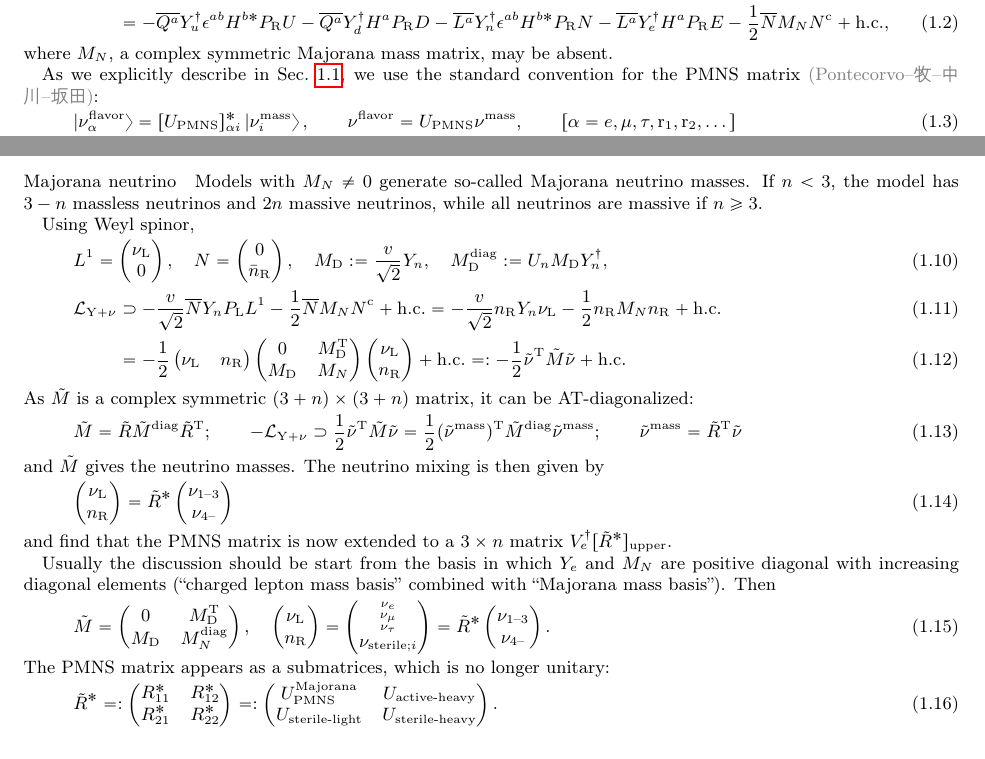
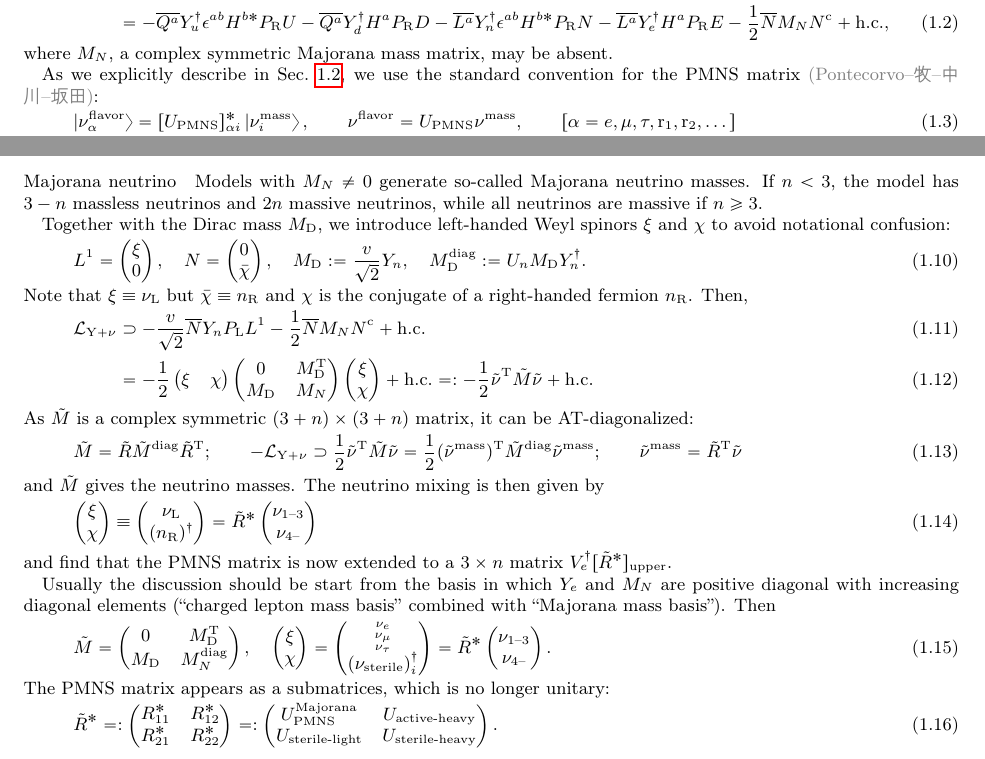
Before and after one commit to misho104/hepphCheatSheet, a LaTeX document (Neutrino.tex): two parts of page 2 of 5, joined at a grey line, cut so that both start at the same text. Compiled offline with pdfLaTeX.

Commit message:
tweak neutrino-spinor notations to avoid confusions

```diff
--- a/Neutrino.tex
+++ b/Neutrino.tex
@@ -86,20 +86,21 @@ Models with $n<3$ yields $3-n$ massless left-handed neutrinos, while $n>3$ resul
 Models with $\MN\neq0$ generate so-called Majorana neutrino masses.
 If $n<3$, the model has $3-n$ massless neutrinos and $2n$ massive neutrinos, while all neutrinos are massive if $n\ge 3$.
 
-Using Weyl spinor,
+Together with the Dirac mass $\MD$, we introduce left-handed Weyl spinors $\xi$ and $\chi$ to avoid notational confusion:
+\begin{equation}
+ L^1 = \pmat{\xi\\0},\quad
+ N   = \pmat{0\\\bar\chi},\quad
+ \MD := \frac{v}{\sqrt2}Y_n,\quad
+ \MD\wdiag := U_n \MD Y_n^\dagger.
+\end{equation}
+Note that $\xi\equiv\nuL$ but $\bar\chi\equiv\nR$ and $\chi$ is the conjugate of a right-handed fermion $\nR$. Then,
 \begin{align}
-& L^1 = \pmat{\nuL\\0},\quad
- N   = \pmat{0\\\bnR},\quad
- \MD := \frac{v}{\sqrt2}Y_n,\quad
- \MD\wdiag := U_n \MD Y_n^\dagger,\\
-&\label{eq:MajoranaNuLag}
+\label{eq:MajoranaNuLag}
  \mathcal L\w{Y+\nu}
-\supset
+&\supset
  -\frac{v}{\sqrt2}\overline{N}Y_n \PL L^1 - \frac{1}{2}\overline{N}\MN N^\cc + \text{h.c.}
-=
- -\frac{v}{\sqrt2}\nR Y_n \nuL - \frac{1}{2}\nR \MN\nR + \text{h.c.}\\
-&\phantom{ \mathcal L\w{Y+\nu}}
-=-\frac12\pmat{\nuL & \nR}\pmat{0 & \MD^\TT \\ \MD & \MN} \pmat{\nuL \\ \nR} + \text{h.c.} =: -\frac12\tilde\nu^\TT \tilde M\tilde \nu+\text{h.c.}
+\\&
+=-\frac12\pmat{\xi & \chi}\pmat{0 & \MD^\TT \\ \MD & \MN} \pmat{\xi \\ \chi} + \text{h.c.} =: -\frac12\tilde\nu^\TT \tilde M\tilde \nu+\text{h.c.}
 \end{align}
 As $\tilde M$ is a complex symmetric $(3+n)\times(3+n)$ matrix, it can be AT-diagonalized:
 \begin{equation}
@@ -121,9 +122,9 @@ Then
 \begin{equation}
 \tilde M = \pmat{0 & \MD^\TT \\ \MD & \MN\wdiag},
 \quad
-\pmat{\nuL\\\nR}
+\pmat{\xi\\\chi}
 =
-\pmat{\begin{smallmatrix}\nu_e\\\nu_\mu\\\nu_\tau\end{smallmatrix}\\\nu_{\text{sterile};i}}
+\pmat{\begin{smallmatrix}\nu_e\\\nu_\mu\\\nu_\tau\end{smallmatrix}\\(\nu_{\text{sterile}})^\dagger_{i}}
 =\tilde R^*\pmat{\nu_{1\TO3}\\\nu_{4\TO}}.
 \end{equation}
 The PMNS matrix appears as a submatrices, which is no longer unitary:
```
Also changed, not shown: CheatSheet.pdf, Neutrino.tex (10 more changed lines).
